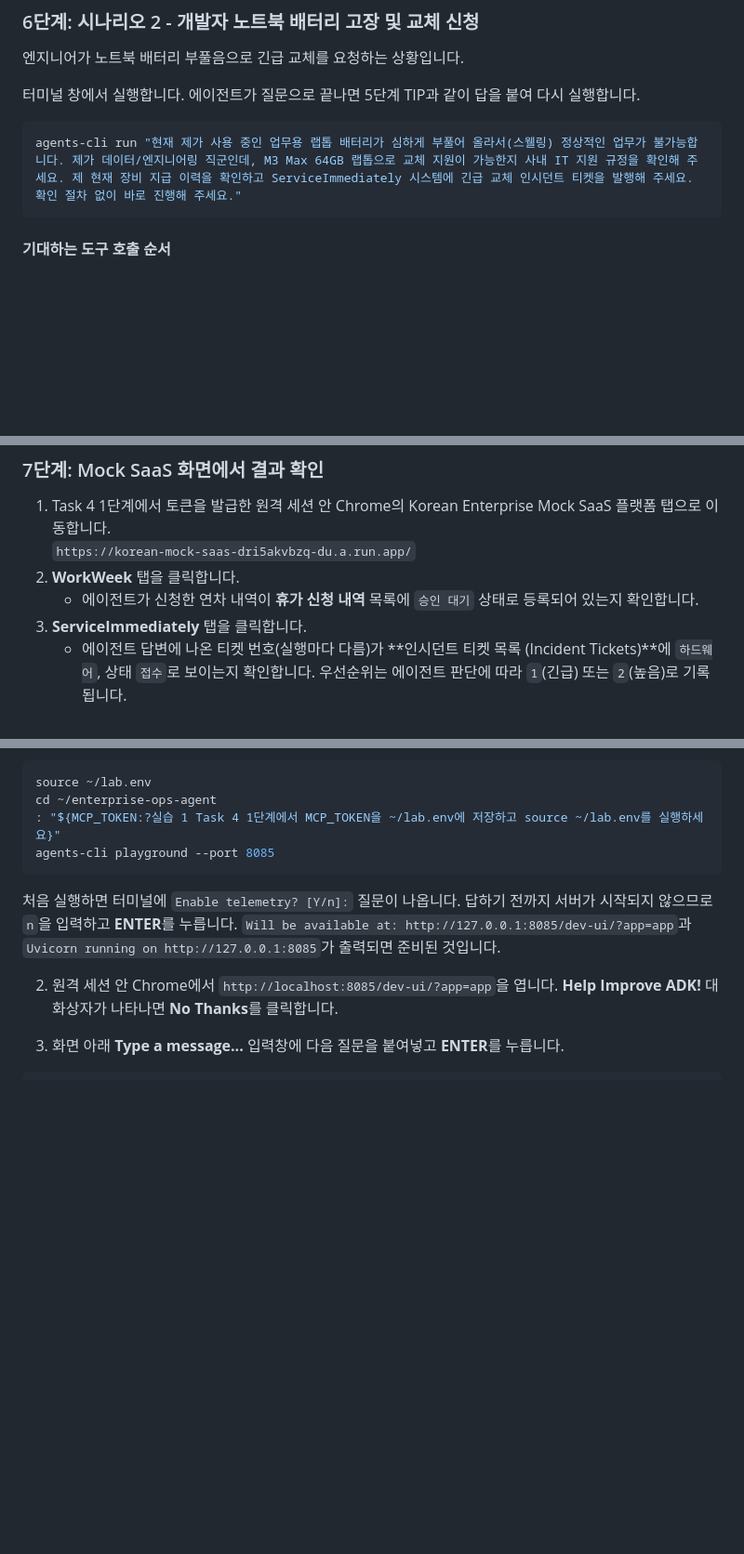
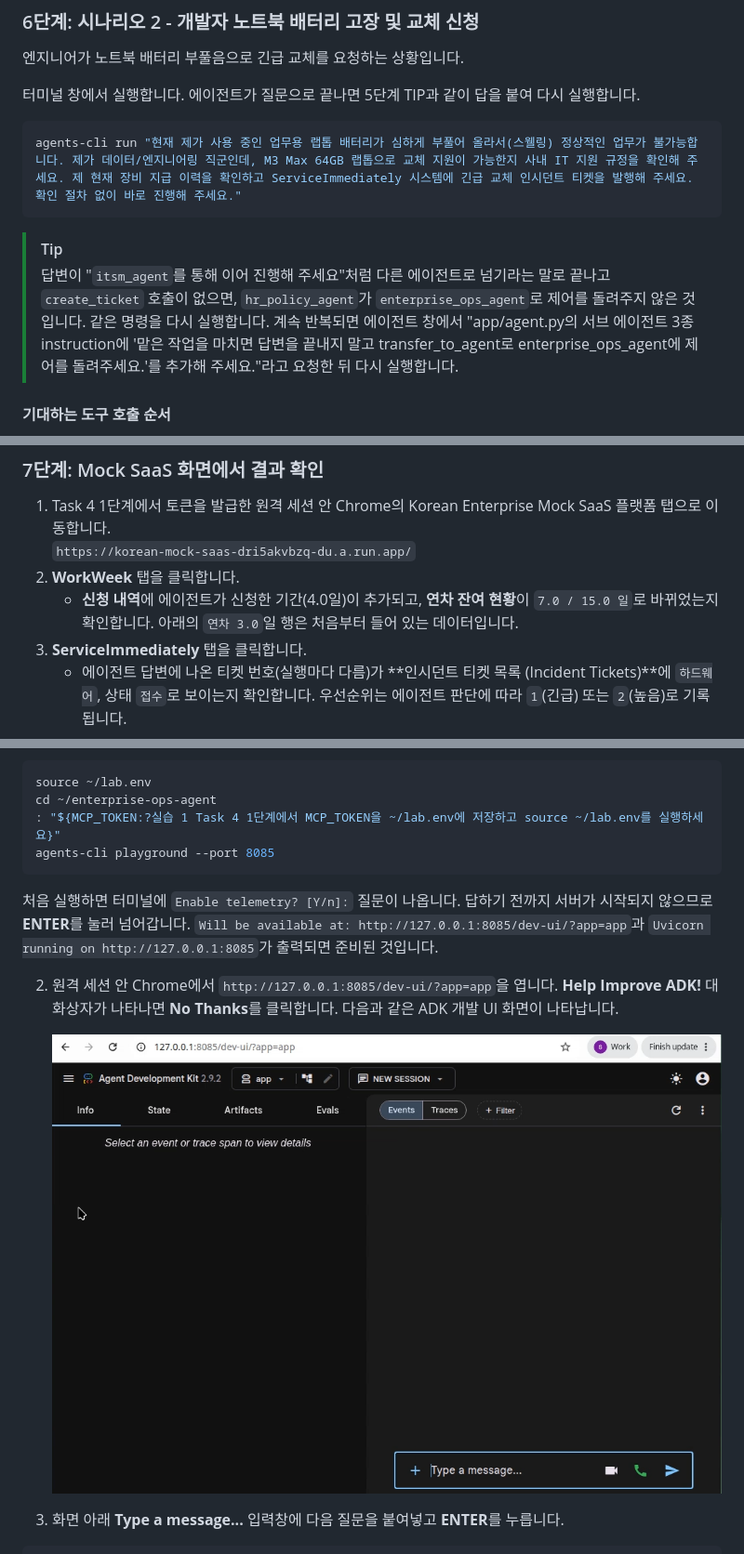
Before and after one commit to hajekim/build-with-gemini, a Markdown page: lab1/INSTRUCTION.md, 3 parts joined by grey strips. Shown: that part at 93% size. Rendered like a GitHub page; pictures changed too: lab1/images/playground_initial.png (added); blank space fills up the shorter version.

Commit message:
Lab 1: 서브 에이전트 제어 반환 규칙 추가, Task 5 7~8단계 Qwiklabs 화면 기준 수정
- Task 5 1단계 프롬프트에 서브 에이전트 3종이 작업 후 enterprise_ops_agent로 제어를 돌려주는 규칙(요구사항 6) 추가
- lab1, lab2 완성본 zip의 app/agent.py 서브 에이전트 instruction에 같은 문장 추가
- 시나리오 2에 hr_policy_agent가 제어를 돌려주지 않고 끝나는 경우의 TIP 추가
- 7단계 WorkWeek 확인 문구를 실제 화면(신청 내역, 연차 잔여 현황 7.0 / 15.0 일) 기준으로 수정
- 8단계 telemetry 질문은 ENTER로 넘기고, 주소를 127.0.0.1로 맞추고 ADK 개발 UI 첫 화면 스크린샷 추가

TEST=코드 펜스 개수 짝수 확인, zip testzip 및 agent.py py_compile 통과, 문장 3회 반영 확인, git diff 검토
Done by: gemini-cli

````diff
--- a/lab1/INSTRUCTION.md
+++ b/lab1/INSTRUCTION.md
@@ -1156,6 +1157,9 @@ agents-cli run "안녕하세요, 이민우입니다 (EMP-10294). ${START}(월)
 agents-cli run "현재 제가 사용 중인 업무용 랩톱 배터리가 심하게 부풀어 올라서(스웰링) 정상적인 업무가 불가능합니다. 제가 데이터/엔지니어링 직군인데, M3 Max 64GB 랩톱으로 교체 지원이 가능한지 사내 IT 지원 규정을 확인해 주세요. 제 현재 장비 지급 이력을 확인하고 ServiceImmediately 시스템에 긴급 교체 인시던트 티켓을 발행해 주세요. 확인 절차 없이 바로 진행해 주세요."
 ```
 
+> [!TIP]
+> 답변이 "`itsm_agent`를 통해 이어 진행해 주세요"처럼 다른 에이전트로 넘기라는 말로 끝나고 `create_ticket` 호출이 없으면, `hr_policy_agent`가 `enterprise_ops_agent`로 제어를 돌려주지 않은 것입니다. 같은 명령을 다시 실행합니다. 계속 반복되면 에이전트 창에서 "app/agent.py의 서브 에이전트 3종 instruction에 '맡은 작업을 마치면 답변을 끝내지 말고 transfer_to_agent로 enterprise_ops_agent에 제어를 돌려주세요.'를 추가해 주세요."라고 요청한 뒤 다시 실행합니다.
+
 #### 기대하는 도구 호출 순서
 
 1. `hr_policy_agent`의 `search_company_policy` (category `IT`): POL-IT-2026-009 제 2 조(엔지니어링/데이터 직군은 MacBook Pro M3 Max 64GB 대상)와 제 4 조(배터리 부풀림 등 결함은 내구연한과 상관없이 긴급 교체 대상이며 4시간 내 1차 점검 및 임시 대여 장비 당일 선지급)를 확인합니다.
@@ -1171,7 +1175,7 @@ agents-cli run "현재 제가 사용 중인 업무용 랩톱 배터리가 심하
 1. Task 4 1단계에서 토큰을 발급한 원격 세션 안 Chrome의 Korean Enterprise Mock SaaS 플랫폼 탭으로 이동합니다.
    `https://korean-mock-saas-dri5akvbzq-du.a.run.app/`
 2. **WorkWeek** 탭을 클릭합니다.
-   - 에이전트가 신청한 연차 내역이 **휴가 신청 내역** 목록에 `승인 대기` 상태로 등록되어 있는지 확인합니다.
+   - **신청 내역**에 에이전트가 신청한 기간(4.0일)이 추가되고, **연차 잔여 현황**이 `7.0 / 15.0 일`로 바뀌었는지 확인합니다. 아래의 `연차 3.0`일 행은 처음부터 들어 있는 데이터입니다.
 3. **ServiceImmediately** 탭을 클릭합니다.
    - 에이전트 답변에 나온 티켓 번호(실행마다 다름)가 **인시던트 티켓 목록 (Incident Tickets)**에 `하드웨어`, 상태 `접수`로 보이는지 확인합니다. 우선순위는 에이전트 판단에 따라 `1`(긴급) 또는 `2`(높음)로 기록됩니다.
 
@@ -1194,9 +1198,11 @@ cd ~/enterprise-ops-agent
 agents-cli playground --port 8085
 ```
 
-처음 실행하면 터미널에 `Enable telemetry? [Y/n]:` 질문이 나옵니다. 답하기 전까지 서버가 시작되지 않으므로 `n`을 입력하고 **ENTER**를 누릅니다. `Will be available at: http://127.0.0.1:8085/dev-ui/?app=app`과 `Uvicorn running on http://127.0.0.1:8085`가 출력되면 준비된 것입니다.
-
-2. 원격 세션 안 Chrome에서 `http://localhost:8085/dev-ui/?app=app`을 엽니다. **Help Improve ADK!** 대화상자가 나타나면 **No Thanks**를 클릭합니다.
+처음 실행하면 터미널에 `Enable telemetry? [Y/n]:` 질문이 나옵니다. 답하기 전까지 서버가 시작되지 않으므로 **ENTER**를 눌러 넘어갑니다. `Will be available at: http://127.0.0.1:8085/dev-ui/?app=app`과 `Uvicorn running on http://127.0.0.1:8085`가 출력되면 준비된 것입니다.
+
+2. 원격 세션 안 Chrome에서 `http://127.0.0.1:8085/dev-ui/?app=app`을 엽니다. **Help Improve ADK!** 대화상자가 나타나면 **No Thanks**를 클릭합니다. 다음과 같은 ADK 개발 UI 화면이 나타납니다.
+
+   ![ADK 개발 UI 첫 화면](./images/playground_initial.png)
 
 3. 화면 아래 **Type a message...** 입력창에 다음 질문을 붙여넣고 **ENTER**를 누릅니다.
 
````
Also changed, not shown: other parts of lab1/INSTRUCTION.md (+1 -0 lines), 2 other files.
